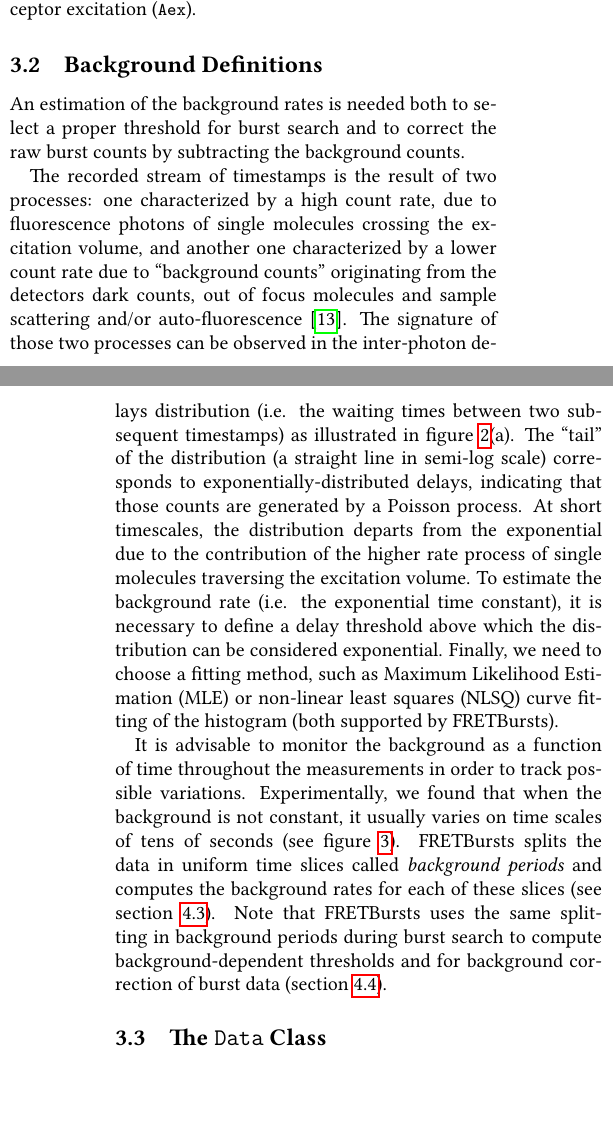
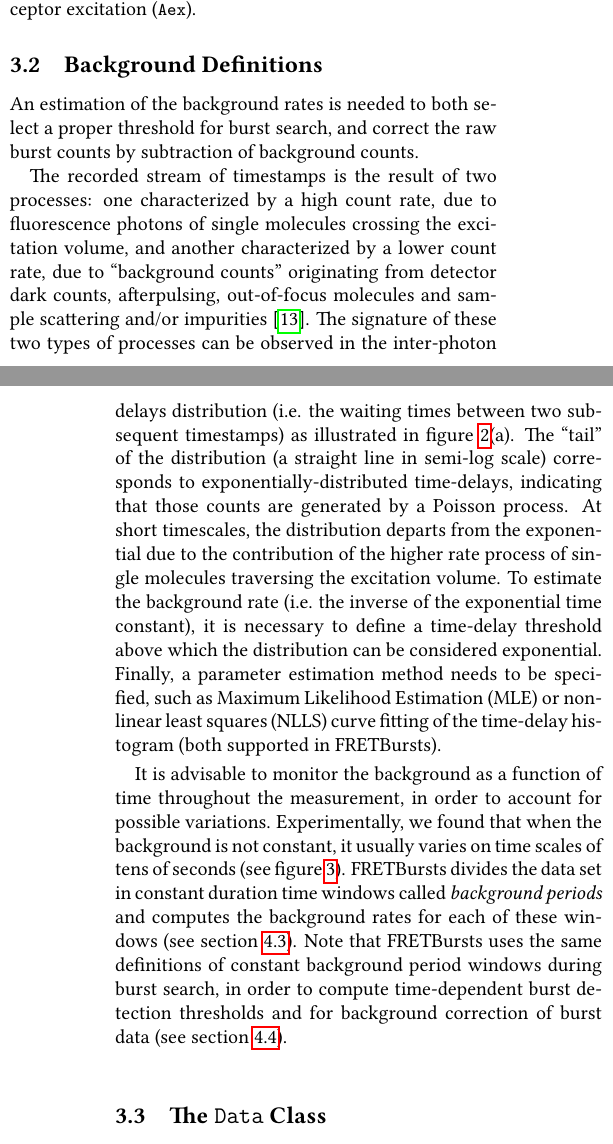
Before and after one commit to tritemio/fretbursts_paper, a LaTeX paper (main.tex, which reads Concepts.tex): two parts of the columns of pages 3 and 4 of 18, joined at a grey line, cut so that both start at the same text, the shorter picture padded with empty space. Compiled offline with pdfLaTeX.

Commit message:
edited Concepts.tex

```diff
--- a/Concepts.tex
+++ b/Concepts.tex
@@ -52,44 +52,46 @@ photons (\verb|Aem|) during acceptor excitation (\verb|Aex|).
 \end{tabular}
 \caption{\label{tab:ph_sel_alex}Photon selection syntax (ALEX)}
 \end{table}
-
+% The "Preview" button gives some weird result for the tables above.
+% The "Save and Close" button result in bizzarely formated caption for Table 1.
 \subsection{Background Definitions}
 \label{sec:bg_intro}
 
-An estimation of the background rates is needed both to select a proper threshold for
-burst search and to correct the raw burst counts by subtracting the background counts.
+An estimation of the background rates is needed to both select a proper threshold for
+burst search, and correct the raw burst counts by subtraction of background counts.
 
 The recorded stream of timestamps is the result of two processes: one characterized
 by a high count rate, due to fluorescence photons of single molecules crossing the
-excitation volume, and another one characterized by a lower count rate due to “background
-counts” originating from the detectors dark counts, out of focus molecules
-and sample scattering and/or auto-fluorescence\cite{Gopich_2008}.
-The signature of those two processes can be
+excitation volume, and another characterized by a lower count rate, due to “background
+counts” originating from detector dark counts, afterpulsing, out-of-focus molecules
+and sample scattering and/or impurities\cite{Gopich_2008}.
+% Gopich provides a theoretical expression for out-of-focus counts, but ignores scattering, impurities, dcr and afterpulsing (which you do not mention). For this reason, I would rather cite an original experimental paper going back to the early FCS works (dealing with exactly the same issues.
+The signature of these two types of processes can be
 observed in the inter-photon delays distribution (i.e. the waiting times
 between two subsequent timestamps) as illustrated in figure~\ref{fig:bg_dist_all}(a).
 The “tail” of the distribution (a straight line in semi-log scale) corresponds
-to exponentially-distributed delays, indicating that those counts are generated by a
+to exponentially-distributed time-delays, indicating that those counts are generated by a
 Poisson process. At short
 timescales, the distribution departs from the exponential due to the contribution
 of the higher rate process of single molecules traversing the excitation volume.
-To estimate the background rate (i.e. the exponential time constant),
-it is necessary to define a delay threshold above which the distribution
+To estimate the background rate (i.e. the inverse of the exponential time constant),
+it is necessary to define a time-delay threshold above which the distribution
 can be considered exponential.
-Finally, we need to choose a fitting method, such as Maximum
-Likelihood Estimation (MLE) or non-linear least squares (NLSQ) curve fitting of
-the histogram (both supported by FRETBursts).
+Finally, a parameter estimation method needs to be specified, such as Maximum
+Likelihood Estimation (MLE) or non-linear least squares (NLLS) curve fitting of
+the time-delay histogram (both supported in FRETBursts).
 
 It is advisable to monitor the background as a function of time
-throughout the measurements in order to track possible variations.
+throughout the measurement, in order to account for possible variations.
 Experimentally, we found that when the background is not constant,
 it usually varies
 on time scales of tens of seconds (see figure~\ref{fig:bg_timetrace}).
-FRETBursts splits the data in uniform time
-slices called \textit{background periods} and computes the background rates for
-each of these slices (see section~\ref{sec:bg_calc}).
-Note that FRETBursts uses the same splitting in background periods during burst search
-to compute background-dependent thresholds
-and for background correction of burst data (section~\ref{sec:burstsearch}).
+FRETBursts divides the data set in constant duration time
+windows called \textit{background periods} and computes the background rates for
+each of these windows (see section~\ref{sec:bg_calc}).
+Note that FRETBursts uses the same definitions of constant background period windows during burst search,
+in order to compute time-dependent burst detection thresholds
+and for background correction of burst data (see section~\ref{sec:burstsearch}).
 
 \subsection{The \texttt{Data} Class}
 \label{sec:data_intro}
```
